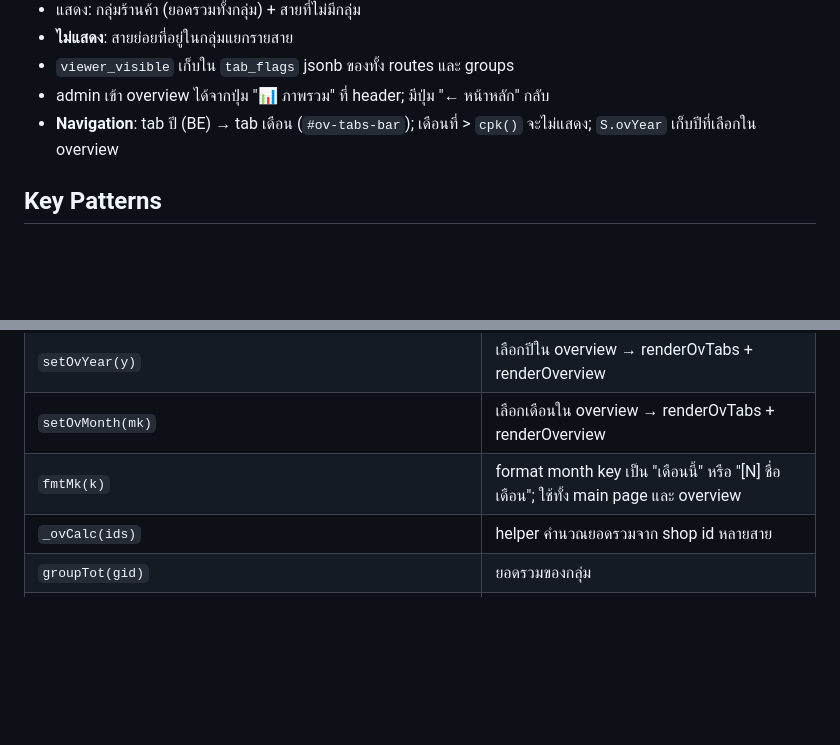
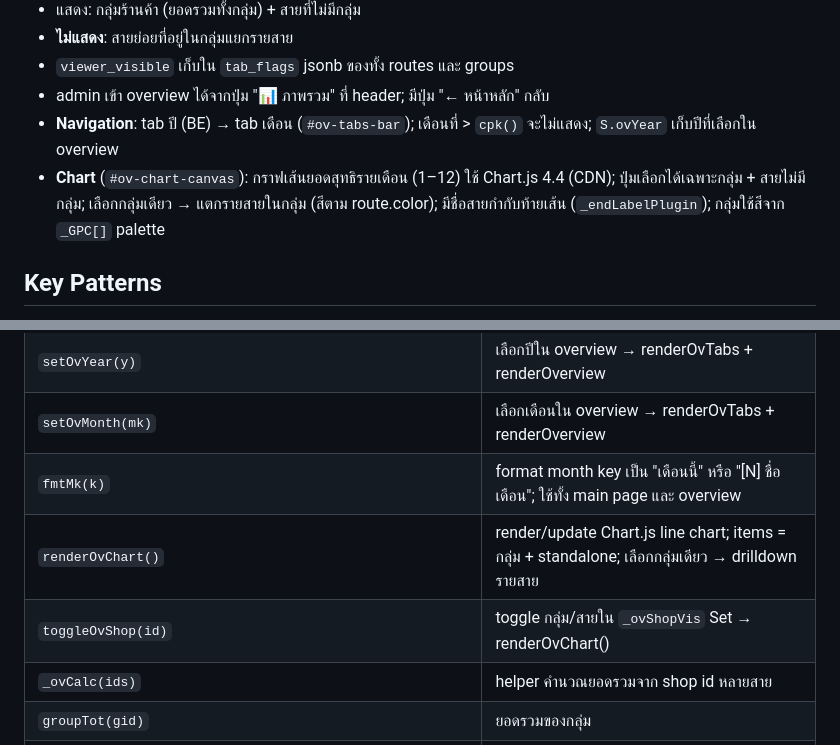
Before and after one commit to hadessix/ladda, a Markdown page: CLAUDE.md, 2 parts joined by grey strips. Drawn GitHub-style; blank space fills up the shorter version.

Commit message:
docs: update CLAUDE.md — overview chart, _GPC palette, _endLabelPlugin, renderOvChart, toggleOvShop

```diff
--- a/CLAUDE.md
+++ b/CLAUDE.md
@@ -172,6 +172,7 @@ RLS is disabled; anon key has full CRUD on all tables (accessed only via Worker)
 - `viewer_visible` เก็บใน `tab_flags` jsonb ของทั้ง routes และ groups
 - admin เข้า overview ได้จากปุ่ม "📊 ภาพรวม" ที่ header; มีปุ่ม "← หน้าหลัก" กลับ
 - **Navigation**: tab ปี (BE) → tab เดือน (`#ov-tabs-bar`); เดือนที่ > `cpk()` จะไม่แสดง; `S.ovYear` เก็บปีที่เลือกใน overview
+- **Chart** (`#ov-chart-canvas`): กราฟเส้นยอดสุทธิรายเดือน (1–12) ใช้ Chart.js 4.4 (CDN); ปุ่มเลือกได้เฉพาะกลุ่ม + สายไม่มีกลุ่ม; เลือกกลุ่มเดียว → แตกรายสายในกลุ่ม (สีตาม route.color); มีชื่อสายกำกับท้ายเส้น (`_endLabelPlugin`); กลุ่มใช้สีจาก `_GPC[]` palette
 
 ## Key Patterns
 
@@ -215,6 +216,8 @@ RLS is disabled; anon key has full CRUD on all tables (accessed only via Worker)
 | `setOvYear(y)` | เลือกปีใน overview → renderOvTabs + renderOverview |
 | `setOvMonth(mk)` | เลือกเดือนใน overview → renderOvTabs + renderOverview |
 | `fmtMk(k)` | format month key เป็น "เดือนนี้" หรือ "[N] ชื่อเดือน"; ใช้ทั้ง main page และ overview |
+| `renderOvChart()` | render/update Chart.js line chart; items = กลุ่ม + standalone; เลือกกลุ่มเดียว → drilldown รายสาย |
+| `toggleOvShop(id)` | toggle กลุ่ม/สายใน `_ovShopVis` Set → renderOvChart() |
 | `_ovCalc(ids)` | helper คำนวณยอดรวมจาก shop id หลายสาย |
 | `groupTot(gid)` | ยอดรวมของกลุ่ม |
 | `groupedRouteIds()` | Set ของ routeId ที่อยู่ในกลุ่ม |
```
